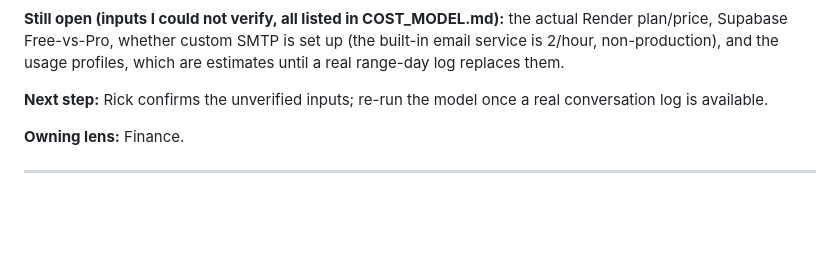
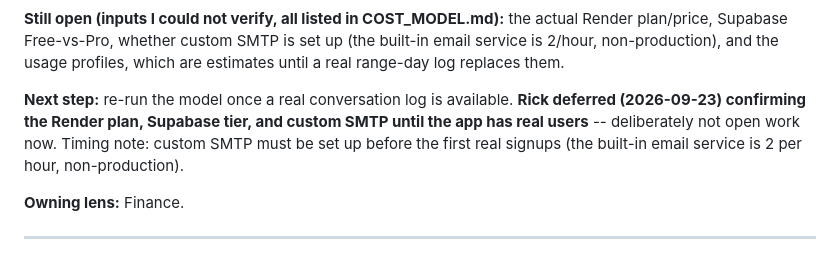
Before and after one commit to rfauvor-dot/ballistica, a Markdown page: RISK_REGISTER.md, the part around the change. GitHub-like rendering; blank space fills up the shorter version.

```diff
--- a/RISK_REGISTER.md
+++ b/RISK_REGISTER.md
@@ -265,8 +265,11 @@ actual Render plan/price, Supabase Free-vs-Pro, whether custom SMTP is set up
 (the built-in email service is 2/hour, non-production), and the usage
 profiles, which are estimates until a real range-day log replaces them.
 
-**Next step:** Rick confirms the unverified inputs; re-run the model once a
-real conversation log is available.
+**Next step:** re-run the model once a real conversation log is available.
+**Rick deferred (2026-09-23) confirming the Render plan, Supabase tier, and
+custom SMTP until the app has real users** -- deliberately not open work now.
+Timing note: custom SMTP must be set up before the first real signups (the
+built-in email service is 2 per hour, non-production).
 
 **Owning lens:** Finance.
 
```
Also changed, not shown: BACKLOG.md (+0 -30 lines), COST_MODEL.md (+8 -1 lines).
